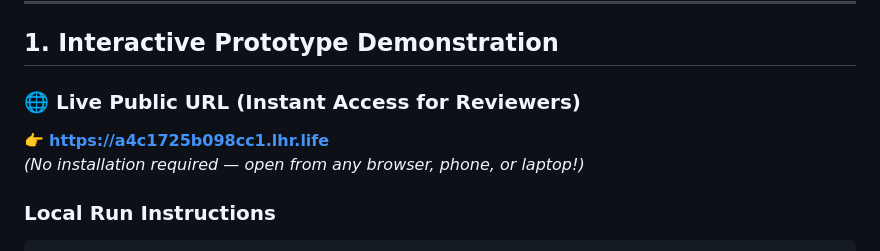
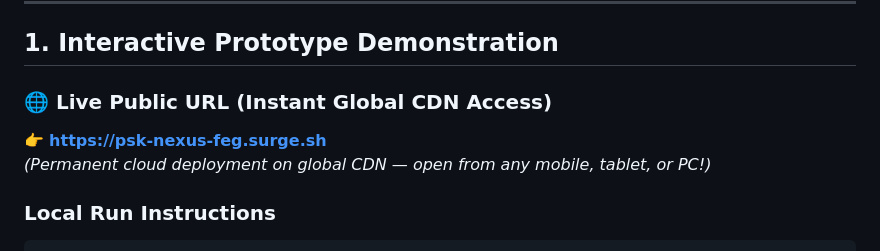
Before and after one commit to MICHANAGATLAYASWANTH/feg-hackathon-2026-psk-nexus, a Markdown page: demo/demo-video-link.md, the part around the change. GitHub-like rendering.

````diff
--- a/demo/demo-video-link.md
+++ b/demo/demo-video-link.md
@@ -5,9 +5,9 @@
 
 ## 1. Interactive Prototype Demonstration
 
-### 🌐 Live Public URL (Instant Access for Reviewers)
-👉 **[https://a4c1725b098cc1.lhr.life](https://a4c1725b098cc1.lhr.life)**
-*(No installation required — open from any browser, phone, or laptop!)*
+### 🌐 Live Public URL (Instant Global CDN Access)
+👉 **[https://psk-nexus-feg.surge.sh](https://psk-nexus-feg.surge.sh)**
+*(Permanent cloud deployment on global CDN — open from any mobile, tablet, or PC!)*
 
 ### Local Run Instructions
 ```bash
````
Also changed, not shown: README.md (+1 -1 lines).
